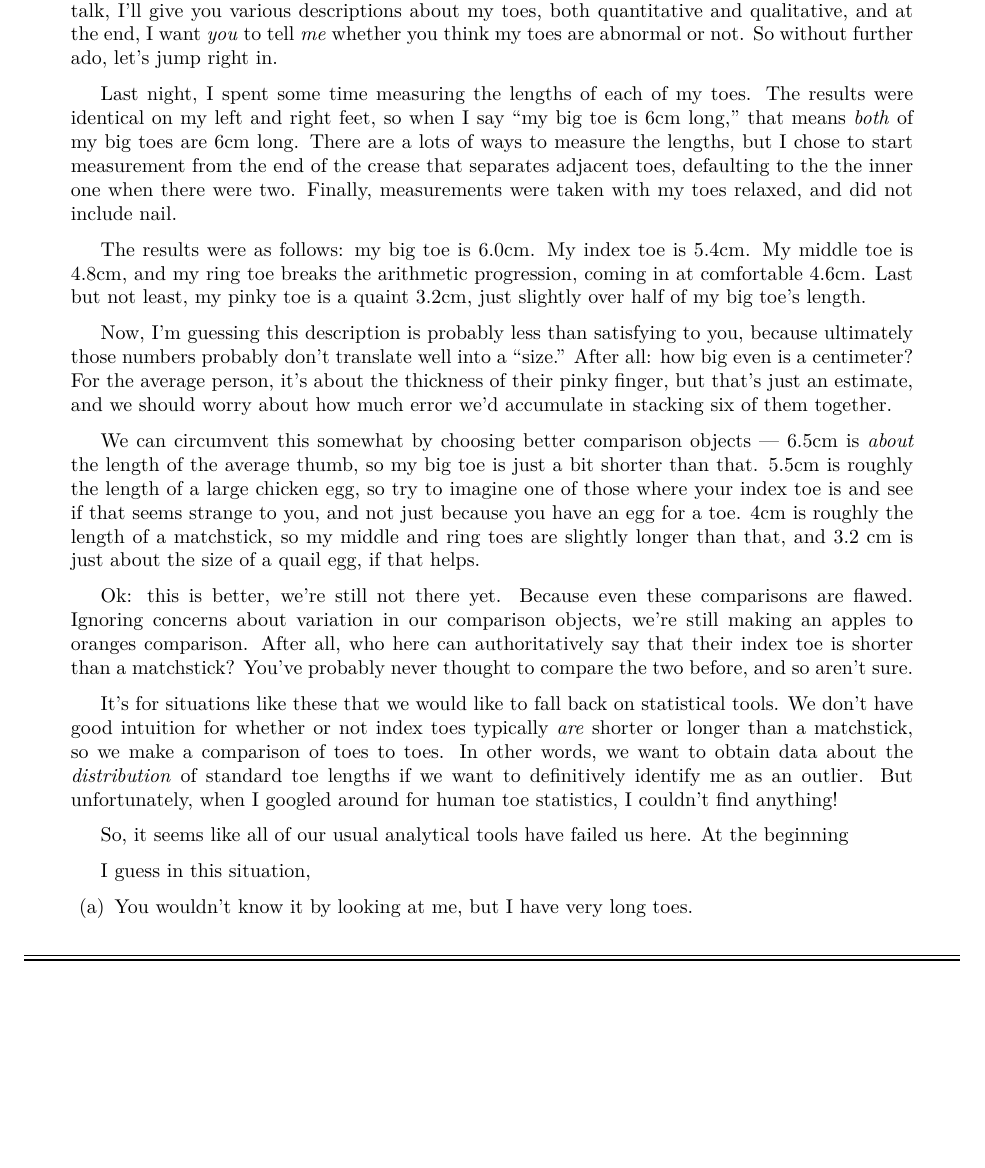
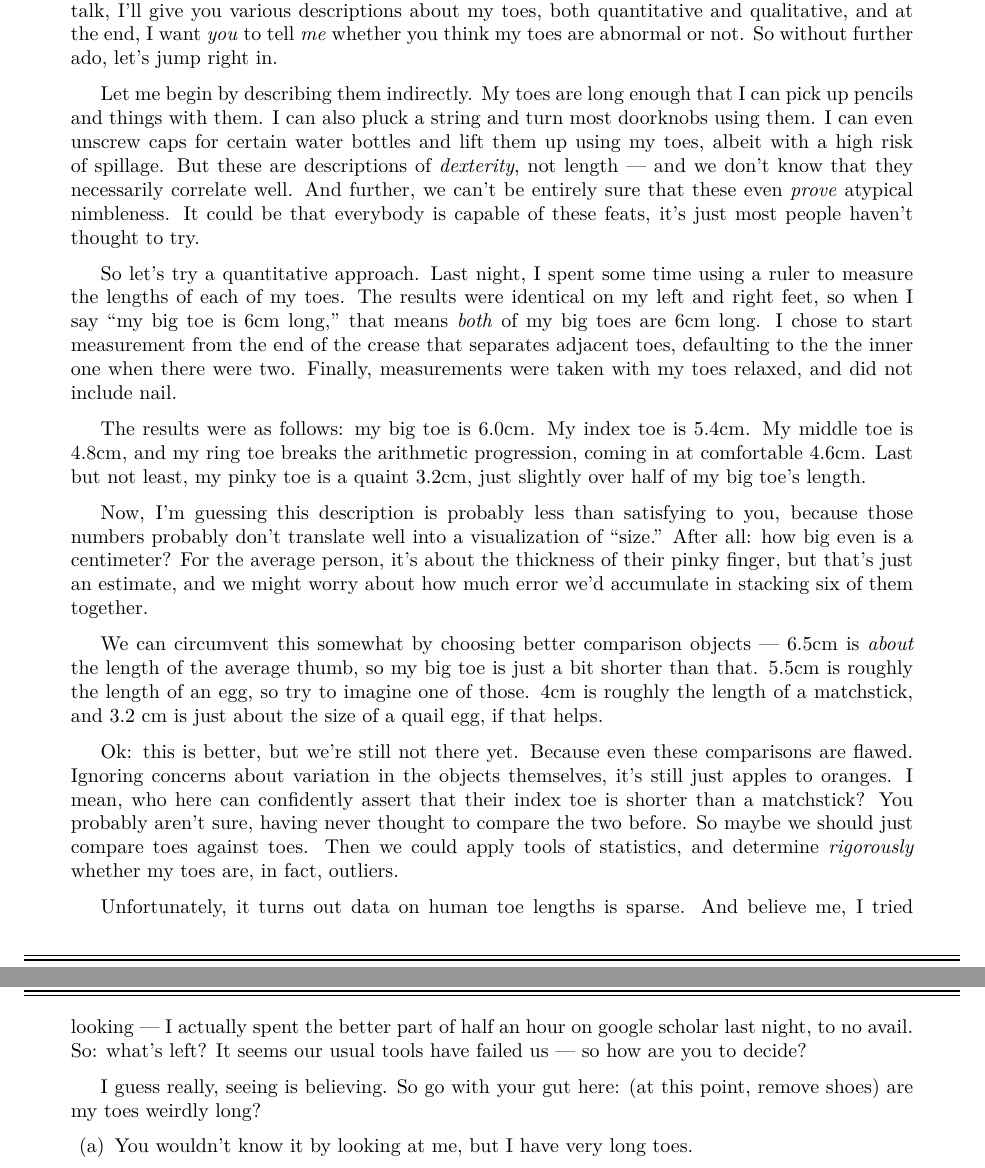
Before and after one commit to redpanda1234/math-198, a LaTeX document (might-not-know/might-not-know.tex): part of page 1 of 2 before the commit and two parts of pages 1 and 2 of 2 after it, the two joined at a grey line, cut so that both start at the same text, the shorter picture padded with empty space. The pictures show the PDF file might-not-know/might-not-know.pdf that the author committed with the source.

Commit message:
finish talk

```diff
--- a/might-not-know/might-not-know.tex
+++ b/might-not-know/might-not-know.tex
@@ -29,10 +29,19 @@
   you think my toes are abnormal or not. So without further ado, let's jump
   right in.
 
-  Last night, I spent some time measuring the lengths of each of my toes. The
-  results were identical on my left and right feet, so when I say ``my big toe
-  is 6\si{cm} long,'' that means \emph{both} of my big toes are 6\si{cm} long.
-  There are a lots of ways to measure the lengths, but I chose to start
+  Let me begin by describing them indirectly. My toes are long enough that I can
+  pick up pencils and things with them. I can also pluck a string and turn most
+  doorknobs using them. I can even unscrew caps for certain water bottles and
+  lift them up using my toes, albeit with a high risk of spillage. But these are
+  descriptions of \emph{dexterity}, not length --- and we don't know that they
+  necessarily correlate well. And further, we can't be entirely sure that these
+  even \emph{prove} atypical nimbleness. It could be that everybody is capable
+  of these feats, it's just most people haven't thought to try.
+
+  So let's try a quantitative approach. Last night, I spent some time using a
+  ruler to measure the lengths of each of my toes. The results were identical on
+  my left and right feet, so when I say ``my big toe is 6\si{cm} long,'' that
+  means \emph{both} of my big toes are 6\si{cm} long. I chose to start
   measurement from the end of the crease that separates adjacent toes,
   defaulting to the the inner one when there were two. Finally, measurements
   were taken with my toes relaxed, and did not include nail.
@@ -43,16 +52,11 @@
   toe is a quaint 3.2\si{cm}, just slightly over half of my big toe's length.
 
   Now, I'm guessing this description is probably less than satisfying to you,
-  because ultimately those numbers probably don't translate well into a
+  because those numbers probably don't translate well into a visualization of
   ``size.'' After all: how big even is a centimeter? For the average person,
   it's about the thickness of their pinky finger, but that's just an estimate,
-  and we should worry about how much error we'd accumulate in stacking six of
+  and we might worry about how much error we'd accumulate in stacking six of
   them together.
 
   We can circumvent this somewhat by choosing better comparison objects ---
   6.5\si{cm} is \emph{about} the length of the average thumb, so my big toe is
-  just a bit shorter than that. 5.5\si{cm} is roughly the length of a large
-  chicken egg, so try to imagine one of those where your index toe is and see if
-  that seems strange to you, and not just because you have an egg for a toe.
-  4\si{cm} is roughly the length of a matchstick, so my middle and ring toes are
-  slightly longer than that, and 3.2 \si{cm} is just about the size of a quail
@@ -62,29 +67,19 @@
-  are flawed. Ignoring concerns about variation in our comparison objects, we're
-  still making an apples to oranges comparison. After all, who here can
-  authoritatively say that their index toe is shorter than a matchstick? You've
-  probably never thought to compare the two before, and so aren't sure.
+  Ok: this is better, but we're still not there yet. Because even these
+  comparisons are flawed. Ignoring concerns about variation in the objects
+  themselves, it's still just apples to oranges. I mean, who here can
+  confidently assert that their index toe is shorter than a matchstick? You
+  probably aren't sure, having never thought to compare the two before. So maybe
+  we should just compare toes against toes. Then we could apply tools of
+  statistics, and determine \emph{rigorously} whether my toes are, in fact,
+  outliers.
 
-  % Before you answer, consider that you usually only look at matches when you're
-  % holding them, in which case they're much closer to your eyes than your toes
-  % typically are. This might bias you to perceive them as larger. And also,
-  % matchsticks are certainly a lot \emph{narrower} than the average toe, hence
-  % you might implicitly identify \emph{length} as their salient feature.
+  Unfortunately, it turns out data on human toe lengths is sparse. And believe
+  me, I tried looking --- I actually spent the better part of half an hour on
+  google scholar last night, to no avail. So: what's left? It seems our usual
+  tools have failed us --- so how are you to decide?
 
-  It's for situations like these that we would like to fall back on statistical
-  tools. We don't have good intuition for whether or not index toes typically
-  \emph{are} shorter or longer than a matchstick, so we make a comparison of
-  toes to toes. In other words, we want to obtain data about the
-  \emph{distribution} of standard toe lengths if we want to definitively
-  identify me as an outlier. But unfortunately, when I googled around for human
-  toe statistics, I couldn't find anything!
-
-  So, it seems like all of our usual analytical tools have failed us here. At
-  the beginning
-
-  I
-  guess in this situation,
-
-
+  I guess really, seeing is believing. So go with your gut here: (at this point,
+  remove shoes) are my toes weirdly long?
 
   \begin{enumerate}
     \item You wouldn't know it by looking at me, but I have very long toes.
```
Also changed, not shown: might-not-know/might-not-know.pdf, might-not-know/might-not-know.tex (5 more changed lines).
